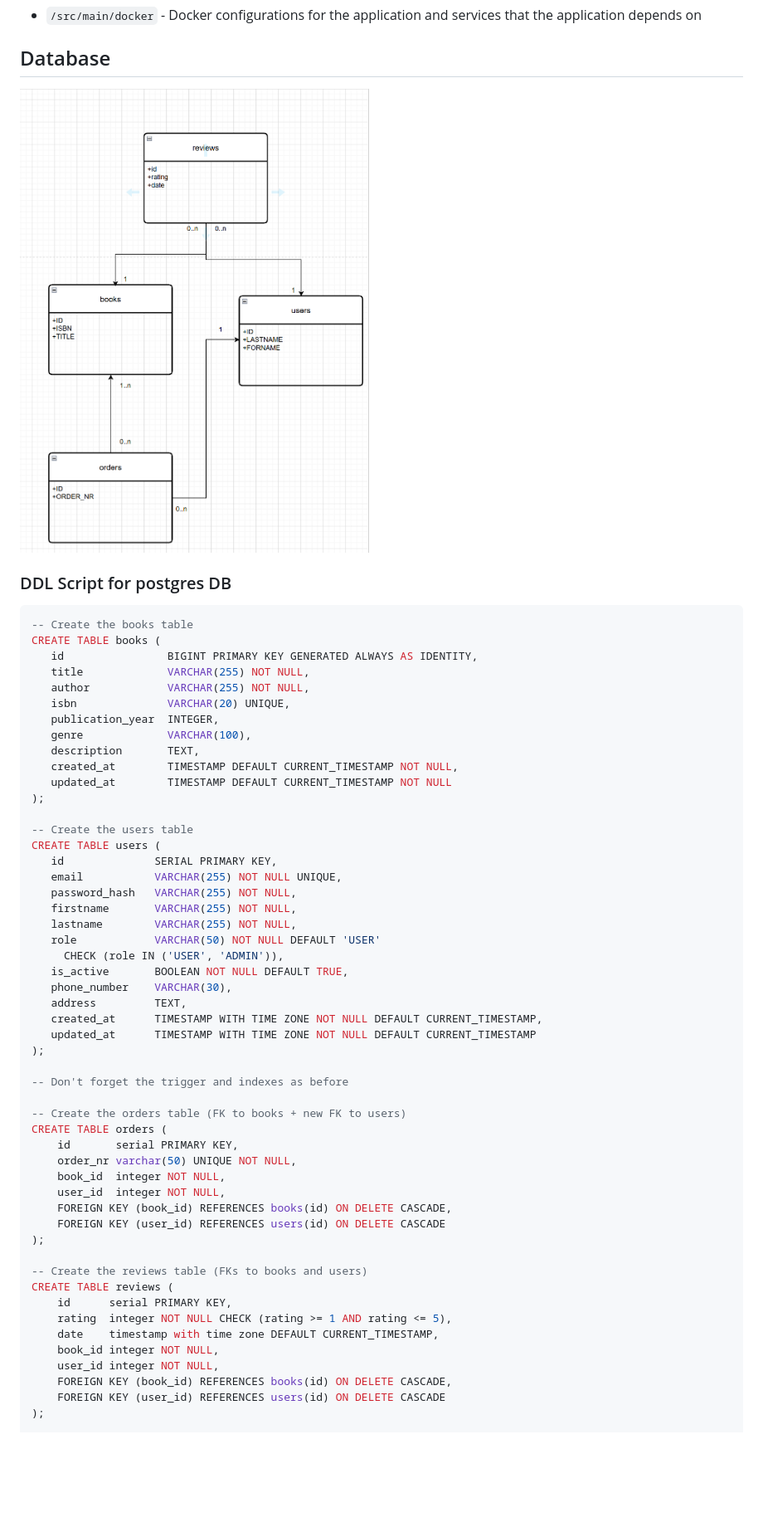
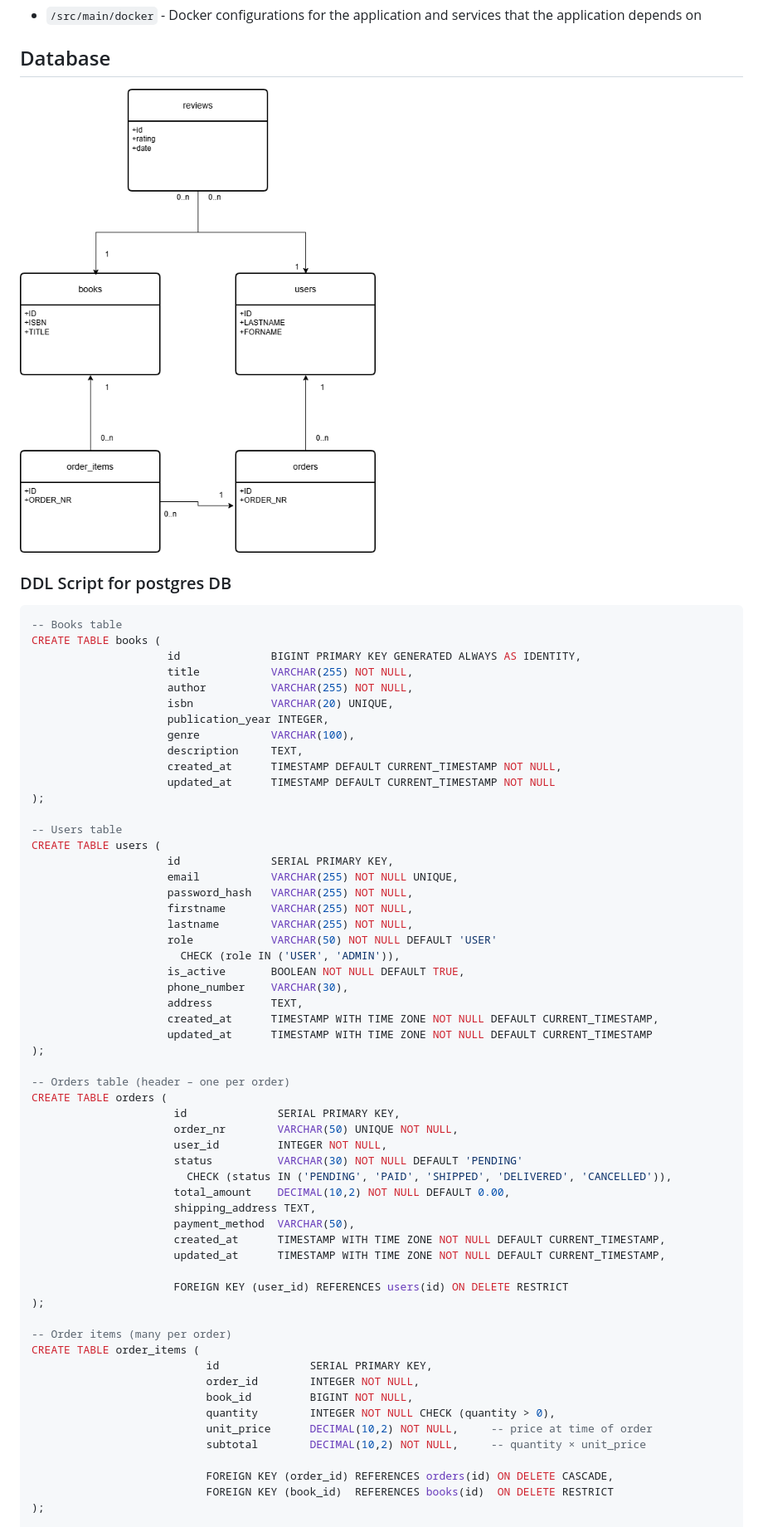
Before and after one commit to mgawritschkow/libro-egge, a Markdown page: README.md, the part around one of its changes. Shown at 83% size. GitHub-like rendering; pictures changed too: img.png (deleted), libro-egge.drawio.png (added); blank space fills up the shorter version.

`````diff
--- a/README.md
+++ b/README.md
@@ -24,60 +24,66 @@ In the project root, JHipster generates configuration files for tools like git,
 
 ## Database
 
-![img.png](img.png)
+![libro-egge.drawio.png](libro-egge.drawio.png)
 
 ### DDL Script for postgres DB
 
-```postgresql
--- Create the books table
+````postgresql
+-- Books table
 CREATE TABLE books (
-   id                BIGINT PRIMARY KEY GENERATED ALWAYS AS IDENTITY,
-   title             VARCHAR(255) NOT NULL,
-   author            VARCHAR(255) NOT NULL,
-   isbn              VARCHAR(20) UNIQUE,
-   publication_year  INTEGER,
-   genre             VARCHAR(100),
-   description       TEXT,
-   created_at        TIMESTAMP DEFAULT CURRENT_TIMESTAMP NOT NULL,
-   updated_at        TIMESTAMP DEFAULT CURRENT_TIMESTAMP NOT NULL
+                     id              BIGINT PRIMARY KEY GENERATED ALWAYS AS IDENTITY,
+                     title           VARCHAR(255) NOT NULL,
+                     author          VARCHAR(255) NOT NULL,
+                     isbn            VARCHAR(20) UNIQUE,
+                     publication_year INTEGER,
+                     genre           VARCHAR(100),
+                     description     TEXT,
+                     created_at      TIMESTAMP DEFAULT CURRENT_TIMESTAMP NOT NULL,
+                     updated_at      TIMESTAMP DEFAULT CURRENT_TIMESTAMP NOT NULL
 );
 
--- Create the users table
+-- Users table
 CREATE TABLE users (
-   id              SERIAL PRIMARY KEY,
-   email           VARCHAR(255) NOT NULL UNIQUE,
-   password_hash   VARCHAR(255) NOT NULL,
-   firstname       VARCHAR(255) NOT NULL,
-   lastname        VARCHAR(255) NOT NULL,
-   role            VARCHAR(50) NOT NULL DEFAULT 'USER'
-     CHECK (role IN ('USER', 'ADMIN')),
-   is_active       BOOLEAN NOT NULL DEFAULT TRUE,
-   phone_number    VARCHAR(30),
-   address         TEXT,
-   created_at      TIMESTAMP WITH TIME ZONE NOT NULL DEFAULT CURRENT_TIMESTAMP,
-   updated_at      TIMESTAMP WITH TIME ZONE NOT NULL DEFAULT CURRENT_TIMESTAMP
+                     id              SERIAL PRIMARY KEY,
+                     email           VARCHAR(255) NOT NULL UNIQUE,
+                     password_hash   VARCHAR(255) NOT NULL,
+                     firstname       VARCHAR(255) NOT NULL,
+                     lastname        VARCHAR(255) NOT NULL,
+                     role            VARCHAR(50) NOT NULL DEFAULT 'USER'
+                       CHECK (role IN ('USER', 'ADMIN')),
+                     is_active       BOOLEAN NOT NULL DEFAULT TRUE,
+                     phone_number    VARCHAR(30),
+                     address         TEXT,
+                     created_at      TIMESTAMP WITH TIME ZONE NOT NULL DEFAULT CURRENT_TIMESTAMP,
+                     updated_at      TIMESTAMP WITH TIME ZONE NOT NULL DEFAULT CURRENT_TIMESTAMP
 );
 
--- Don't forget the trigger and indexes as before
+-- Orders table (header – one per order)
+CREATE TABLE orders (
+                      id              SERIAL PRIMARY KEY,
+                      order_nr        VARCHAR(50) UNIQUE NOT NULL,
+                      user_id         INTEGER NOT NULL,
+                      status          VARCHAR(30) NOT NULL DEFAULT 'PENDING'
+                        CHECK (status IN ('PENDING', 'PAID', 'SHIPPED', 'DELIVERED', 'CANCELLED')),
+                      total_amount    DECIMAL(10,2) NOT NULL DEFAULT 0.00,
+                      shipping_address TEXT,
+                      payment_method  VARCHAR(50),
+                      created_at      TIMESTAMP WITH TIME ZONE NOT NULL DEFAULT CURRENT_TIMESTAMP,
+                      updated_at      TIMESTAMP WITH TIME ZONE NOT NULL DEFAULT CURRENT_TIMESTAMP,
 
--- Create the orders table (FK to books + new FK to users)
-CREATE TABLE orders (
-    id       serial PRIMARY KEY,
-    order_nr varchar(50) UNIQUE NOT NULL,
-    book_id  integer NOT NULL,
-    user_id  integer NOT NULL,
-    FOREIGN KEY (book_id) REFERENCES books(id) ON DELETE CASCADE,
-    FOREIGN KEY (user_id) REFERENCES users(id) ON DELETE CASCADE
+                      FOREIGN KEY (user_id) REFERENCES users(id) ON DELETE RESTRICT
 );
 
--- Create the reviews table (FKs to books and users)
-CREATE TABLE reviews (
-    id      serial PRIMARY KEY,
-    rating  integer NOT NULL CHECK (rating >= 1 AND rating <= 5),
-    date    timestamp with time zone DEFAULT CURRENT_TIMESTAMP,
-    book_id integer NOT NULL,
-    user_id integer NOT NULL,
-    FOREIGN KEY (book_id) REFERENCES books(id) ON DELETE CASCADE,
-    FOREIGN KEY (user_id) REFERENCES users(id) ON DELETE CASCADE
+-- Order items (many per order)
+CREATE TABLE order_items (
+                           id              SERIAL PRIMARY KEY,
+                           order_id        INTEGER NOT NULL,
+                           book_id         BIGINT NOT NULL,
+                           quantity        INTEGER NOT NULL CHECK (quantity > 0),
+                           unit_price      DECIMAL(10,2) NOT NULL,     -- price at time of order
+                           subtotal        DECIMAL(10,2) NOT NULL,     -- quantity × unit_price
+
+                           FOREIGN KEY (order_id) REFERENCES orders(id) ON DELETE CASCADE,
+                           FOREIGN KEY (book_id)  REFERENCES books(id)  ON DELETE RESTRICT
 );
 
`````
Also changed, not shown: other parts of README.md (+101 -7 lines), 10 other files.
